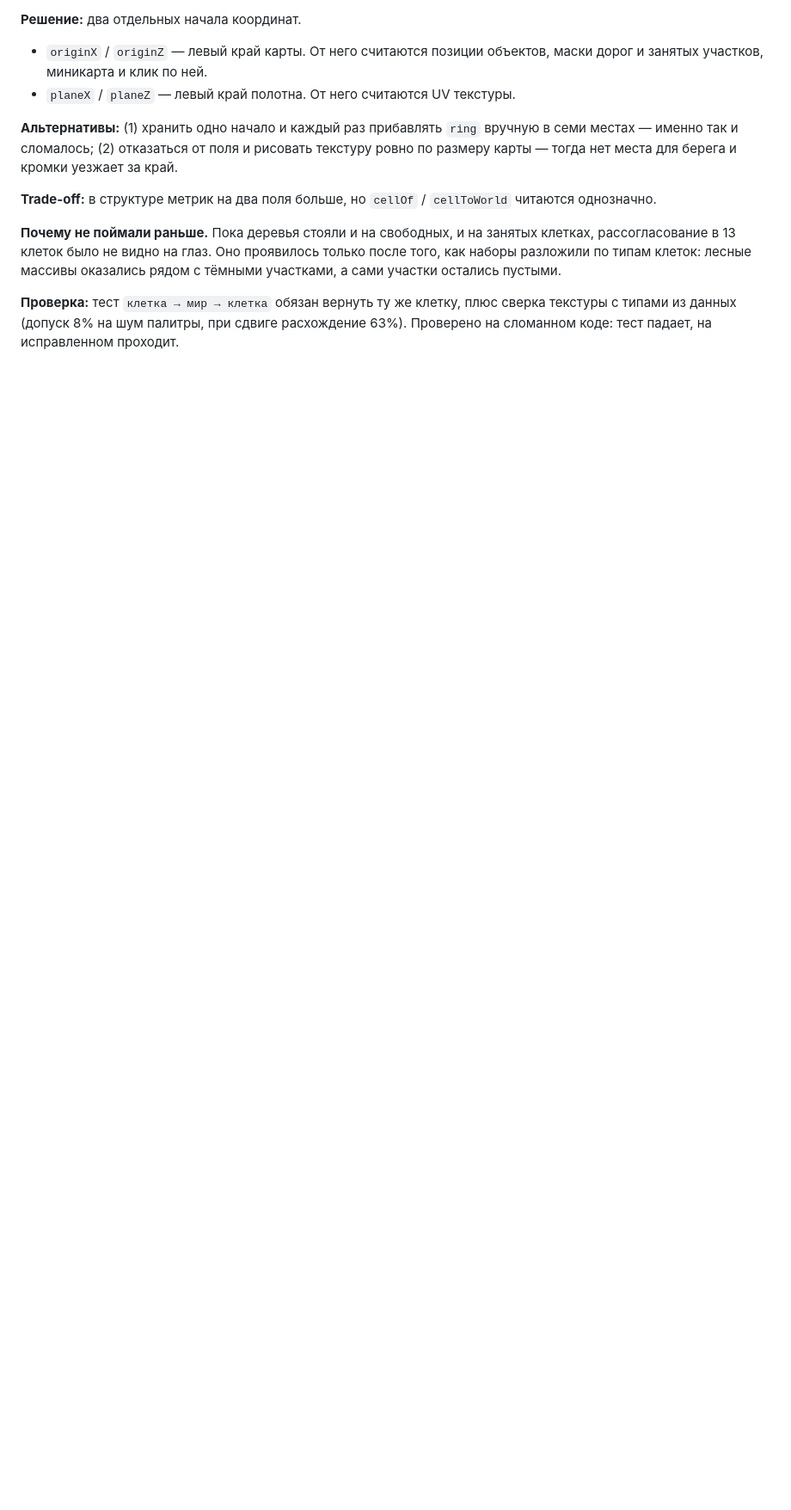
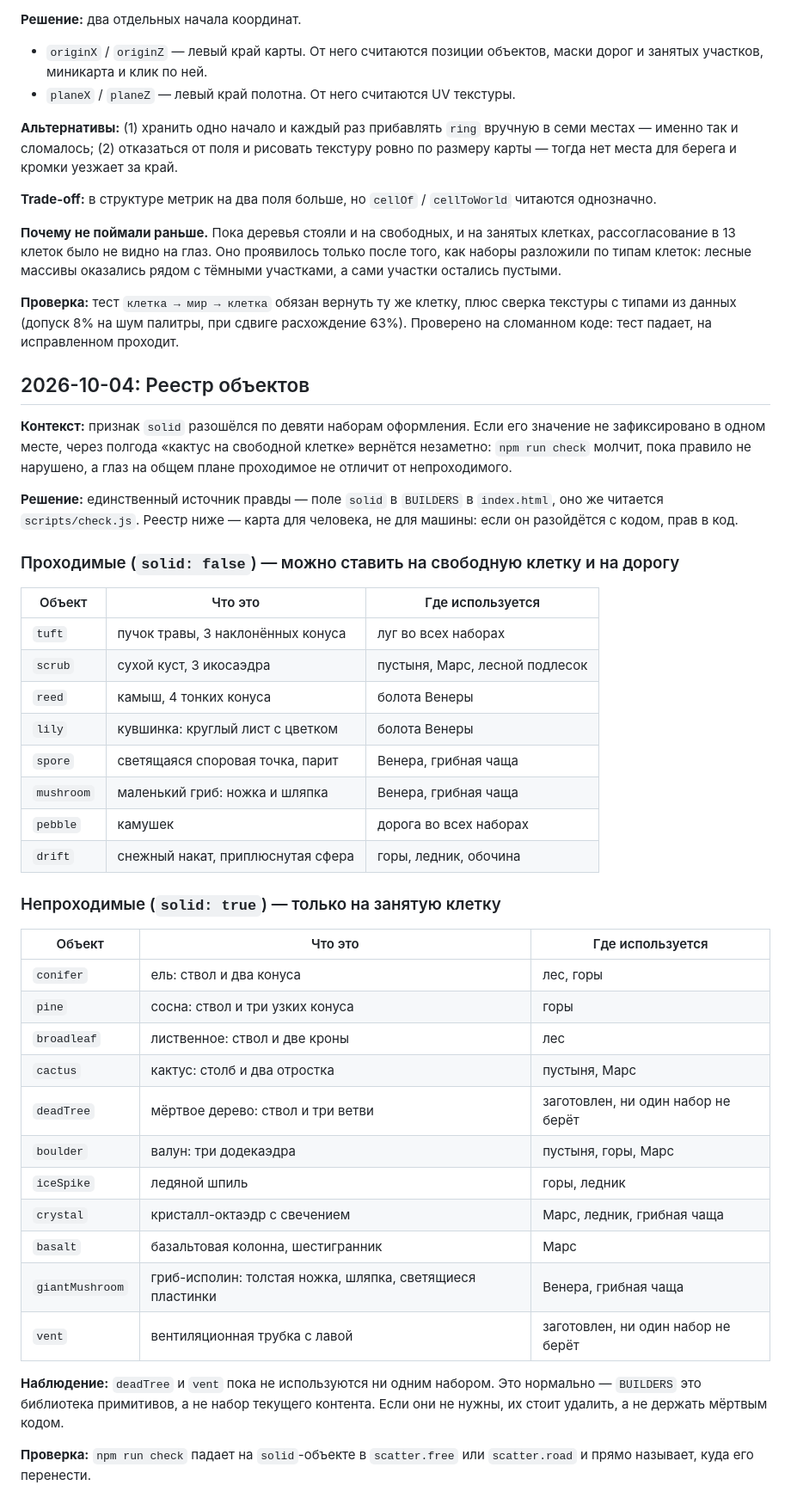
Before and after one commit to AlexanderKuzikov/Burrow3D, a Markdown page: docs/DECISIONS.md, the part around the change. Shown at 86% size. GitHub-like rendering; blank space fills up the shorter version.

Commit message:
Перенести грабли three.js из базы знаний в проект
Знания, родившиеся вместе с Burrow3D, в knowledge/ не кладутся:
там только то, что переживает конкретный проект. Файл
threejs-webgl-gotchas.md и строка в индексе базы удалены, база
возвращена к состоянию до сессии.

Самое ценное перенесено в проект:
- docs/DECISIONS.md: реестр всех 19 объектов с разделением на
  проходимые и непроходимые, с указанием, где какой используется.
  Заодно отмечено, что deadTree и vent не берёт ни один набор
- ссылка на реестр добавлена в CONTEXT.md

В корневой D:\GitHub\AGENTS.md зафиксирована граница: в базу знаний
попадает только то, что переживает проект; внутренности одного
проекта остаются в проекте.

Проверено: реестр из 19 объектов совпадает с кодом, нарушений
правила solid нет, check.js проходит.

```diff
--- a/docs/DECISIONS.md
+++ b/docs/DECISIONS.md
@@ -241,3 +241,50 @@ Chrome блокирует их по `file://` (origin `null`, CORS).
 **Проверка:** тест `клетка → мир → клетка` обязан вернуть ту же клетку, плюс сверка
 текстуры с типами из данных (допуск 8% на шум палитры, при сдвиге расхождение 63%).
 Проверено на сломанном коде: тест падает, на исправленном проходит.
+
+## 2026-10-04: Реестр объектов
+
+**Контекст:** признак `solid` разошёлся по девяти наборам оформления. Если его значение
+не зафиксировано в одном месте, через полгода «кактус на свободной клетке» вернётся
+незаметно: `npm run check` молчит, пока правило не нарушено, а глаз на общем плане
+проходимое не отличит от непроходимого.
+
+**Решение:** единственный источник правды — поле `solid` в `BUILDERS` в `index.html`,
+оно же читается `scripts/check.js`. Реестр ниже — карта для человека, не для машины:
+если он разойдётся с кодом, прав в код.
+
+### Проходимые (`solid: false`) — можно ставить на свободную клетку и на дорогу
+
+| Объект | Что это | Где используется |
+|--------|--------|------------------|
+| `tuft` | пучок травы, 3 наклонённых конуса | луг во всех наборах |
+| `scrub` | сухой куст, 3 икосаэдра | пустыня, Марс, лесной подлесок |
+| `reed` | камыш, 4 тонких конуса | болота Венеры |
+| `lily` | кувшинка: круглый лист с цветком | болота Венеры |
+| `spore` | светящаяся споровая точка, парит | Венера, грибная чаща |
+| `mushroom` | маленький гриб: ножка и шляпка | Венера, грибная чаща |
+| `pebble` | камушек | дорога во всех наборах |
+| `drift` | снежный накат, приплюснутая сфера | горы, ледник, обочина |
+
+### Непроходимые (`solid: true`) — только на занятую клетку
+
+| Объект | Что это | Где используется |
+|--------|--------|------------------|
+| `conifer` | ель: ствол и два конуса | лес, горы |
+| `pine` | сосна: ствол и три узких конуса | горы |
+| `broadleaf` | лиственное: ствол и две кроны | лес |
+| `cactus` | кактус: столб и два отростка | пустыня, Марс |
+| `deadTree` | мёртвое дерево: ствол и три ветви | заготовлен, ни один набор не берёт |
+| `boulder` | валун: три додекаэдра | пустыня, горы, Марс |
+| `iceSpike` | ледяной шпиль | горы, ледник |
+| `crystal` | кристалл-октаэдр с свечением | Марс, ледник, грибная чаща |
+| `basalt` | базальтовая колонна, шестигранник | Марс |
+| `giantMushroom` | гриб-исполин: толстая ножка, шляпка, светящиеся пластинки | Венера, грибная чаща |
+| `vent` | вентиляционная трубка с лавой | заготовлен, ни один набор не берёт |
+
+**Наблюдение:** `deadTree` и `vent` пока не используются ни одним набором. Это нормально —
+`BUILDERS` это библиотека примитивов, а не набор текущего контента. Если они не нужны,
+их стоит удалить, а не держать мёртвым кодом.
+
+**Проверка:** `npm run check` падает на `solid`-объекте в `scatter.free` или `scatter.road`
+и прямо называет, куда его перенести.
```
Also changed, not shown: docs/CONTEXT.md (+3 -0 lines).
